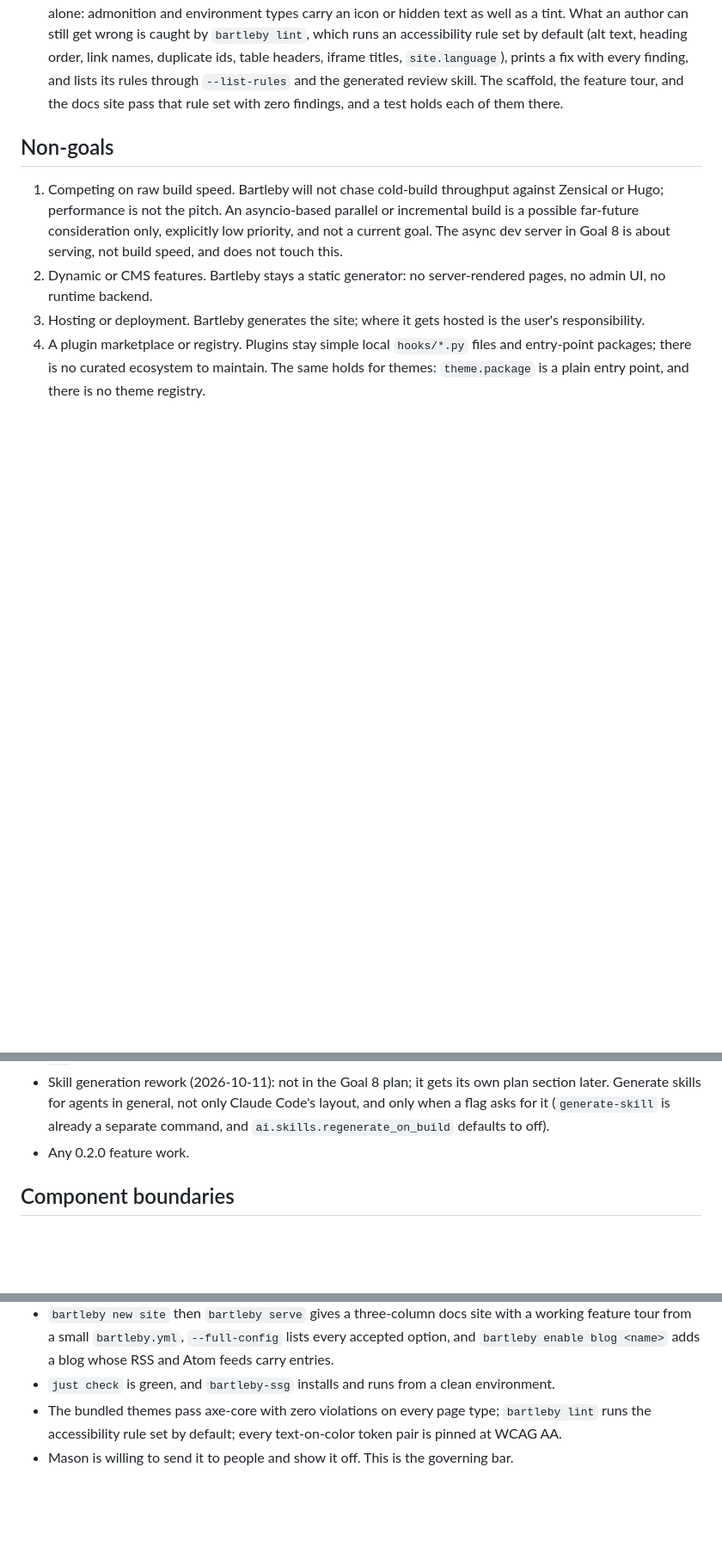
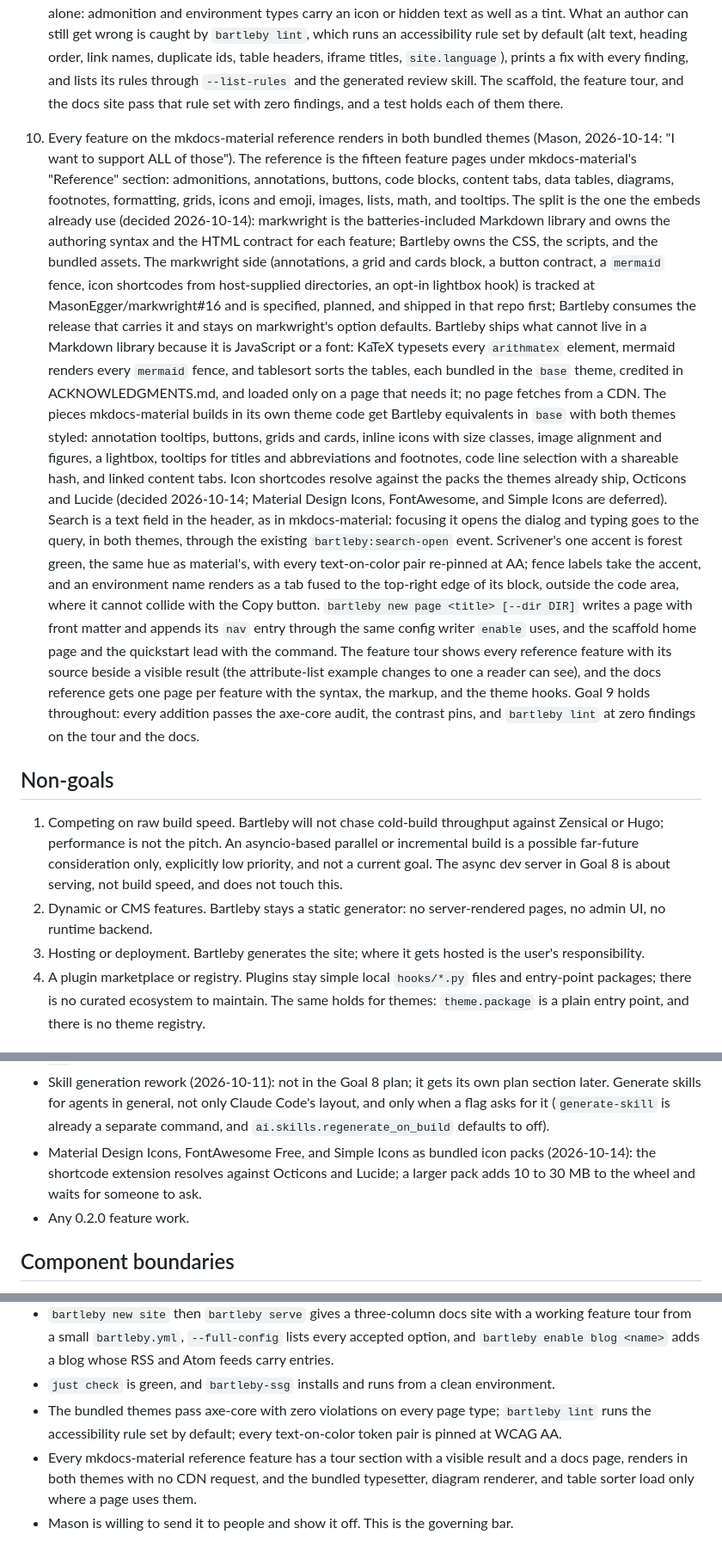
Before and after one commit to MasonEgger/bartleby, a Markdown page: spec.md, 3 parts joined by grey strips. Shown at 86% size. Rendered like a GitHub page; blank space fills up the shorter version.

```diff
--- a/spec.md
+++ b/spec.md
@@ -135,6 +135,18 @@ Installed entries can be folded into plan.md per-section Tools blocks; not-insta
    Nothing conveys meaning by color alone: admonition and environment types carry an icon or hidden text as well as a tint.
    What an author can still get wrong is caught by `bartleby lint`, which runs an accessibility rule set by default (alt text, heading order, link names, duplicate ids, table headers, iframe titles, `site.language`), prints a fix with every finding, and lists its rules through `--list-rules` and the generated review skill.
    The scaffold, the feature tour, and the docs site pass that rule set with zero findings, and a test holds each of them there.
+10. Every feature on the mkdocs-material reference renders in both bundled themes (Mason, 2026-10-14: "I want to support ALL of those").
+   The reference is the fifteen feature pages under mkdocs-material's "Reference" section: admonitions, annotations, buttons, code blocks, content tabs, data tables, diagrams, footnotes, formatting, grids, icons and emoji, images, lists, math, and tooltips.
+   The split is the one the embeds already use (decided 2026-10-14): markwright is the batteries-included Markdown library and owns the authoring syntax and the HTML contract for each feature; Bartleby owns the CSS, the scripts, and the bundled assets.
+   The markwright side (annotations, a grid and cards block, a button contract, a `mermaid` fence, icon shortcodes from host-supplied directories, an opt-in lightbox hook) is tracked at MasonEgger/markwright#16 and is specified, planned, and shipped in that repo first; Bartleby consumes the release that carries it and stays on markwright's option defaults.
+   Bartleby ships what cannot live in a Markdown library because it is JavaScript or a font: KaTeX typesets every `arithmatex` element, mermaid renders every `mermaid` fence, and tablesort sorts the tables, each bundled in the `base` theme, credited in ACKNOWLEDGMENTS.md, and loaded only on a page that needs it; no page fetches from a CDN.
+   The pieces mkdocs-material builds in its own theme code get Bartleby equivalents in `base` with both themes styled: annotation tooltips, buttons, grids and cards, inline icons with size classes, image alignment and figures, a lightbox, tooltips for titles and abbreviations and footnotes, code line selection with a shareable hash, and linked content tabs.
+   Icon shortcodes resolve against the packs the themes already ship, Octicons and Lucide (decided 2026-10-14; Material Design Icons, FontAwesome, and Simple Icons are deferred).
+   Search is a text field in the header, as in mkdocs-material: focusing it opens the dialog and typing goes to the query, in both themes, through the existing `bartleby:search-open` event.
+   Scrivener's one accent is forest green, the same hue as material's, with every text-on-color pair re-pinned at AA; fence labels take the accent, and an environment name renders as a tab fused to the top-right edge of its block, outside the code area, where it cannot collide with the Copy button.
+   `bartleby new page <title> [--dir DIR]` writes a page with front matter and appends its `nav` entry through the same config writer `enable` uses, and the scaffold home page and the quickstart lead with the command.
+   The feature tour shows every reference feature with its source beside a visible result (the attribute-list example changes to one a reader can see), and the docs reference gets one page per feature with the syntax, the markup, and the theme hooks.
+   Goal 9 holds throughout: every addition passes the axe-core audit, the contrast pins, and `bartleby lint` at zero findings on the tour and the docs.
 
 ## Non-goals
 
@@ -164,6 +176,7 @@ Installed entries can be folded into plan.md per-section Tools blocks; not-insta
 - Config from environment variables (for example `BARTLEBY_SITE__BASE_URL`, as Hugo does) (2026-10-11): `--set` covers CI for now; add a third layer only when someone asks.
 - Skill generation rework (2026-10-11): not in the Goal 8 plan; it gets its own plan section later.
   Generate skills for agents in general, not only Claude Code's layout, and only when a flag asks for it (`generate-skill` is already a separate command, and `ai.skills.regenerate_on_build` defaults to off).
+- Material Design Icons, FontAwesome Free, and Simple Icons as bundled icon packs (2026-10-14): the shortcode extension resolves against Octicons and Lucide; a larger pack adds 10 to 30 MB to the wheel and waits for someone to ask.
 - Any 0.2.0 feature work.
 
 ## Component boundaries
@@ -243,4 +256,5 @@ The stabilization is complete, and 0.2.0 work may begin, when all of the followi
 - `bartleby new site` then `bartleby serve` gives a three-column docs site with a working feature tour from a small `bartleby.yml`, `--full-config` lists every accepted option, and `bartleby enable blog <name>` adds a blog whose RSS and Atom feeds carry entries.
 - `just check` is green, and `bartleby-ssg` installs and runs from a clean environment.
 - The bundled themes pass axe-core with zero violations on every page type; `bartleby lint` runs the accessibility rule set by default; every text-on-color token pair is pinned at WCAG AA.
+- Every mkdocs-material reference feature has a tour section with a visible result and a docs page, renders in both themes with no CDN request, and the bundled typesetter, diagram renderer, and table sorter load only where a page uses them.
 - Mason is willing to send it to people and show it off. This is the governing bar.
```
Also changed, not shown: .ai-sessions/session-20261014-1756-goal-10-material-parity-spec.md (added, +48 -0 lines).
